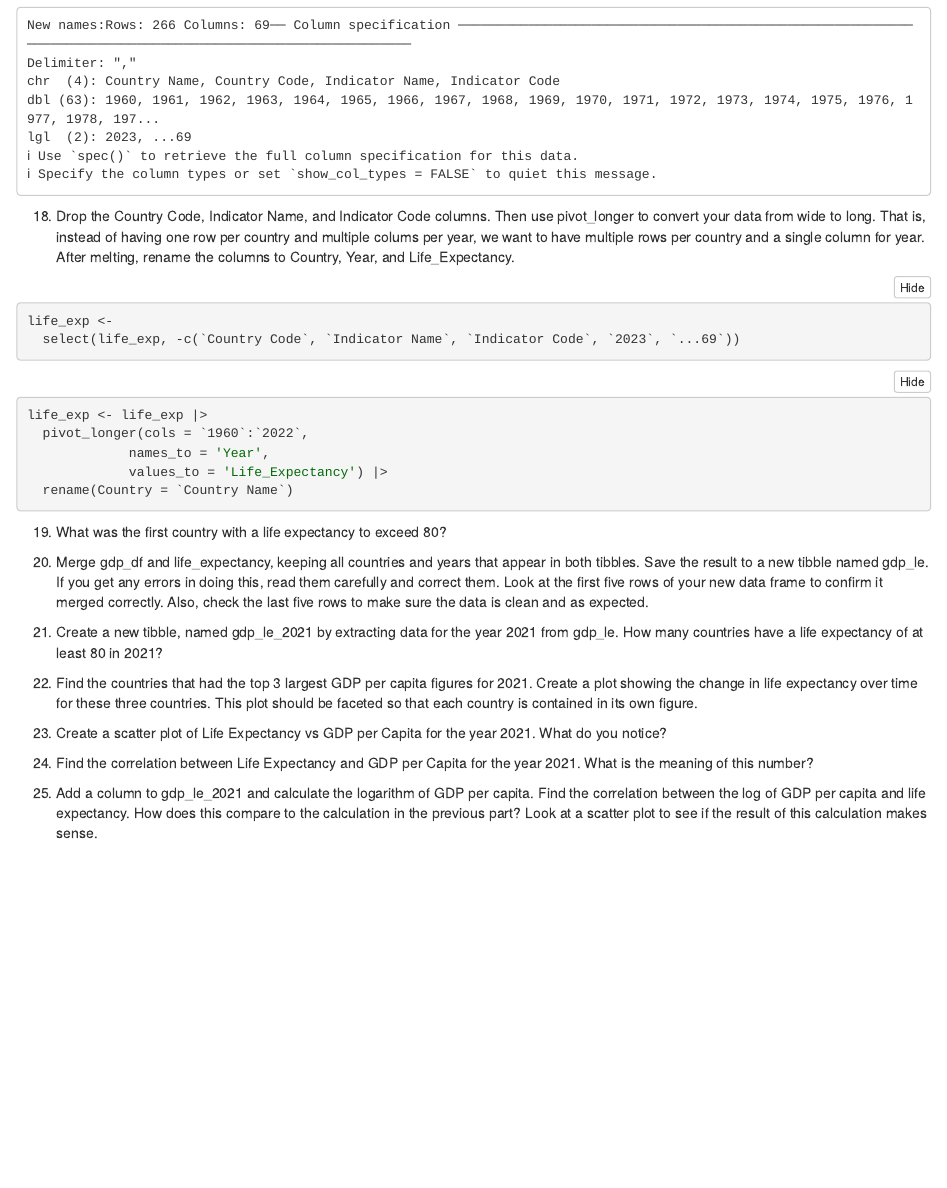
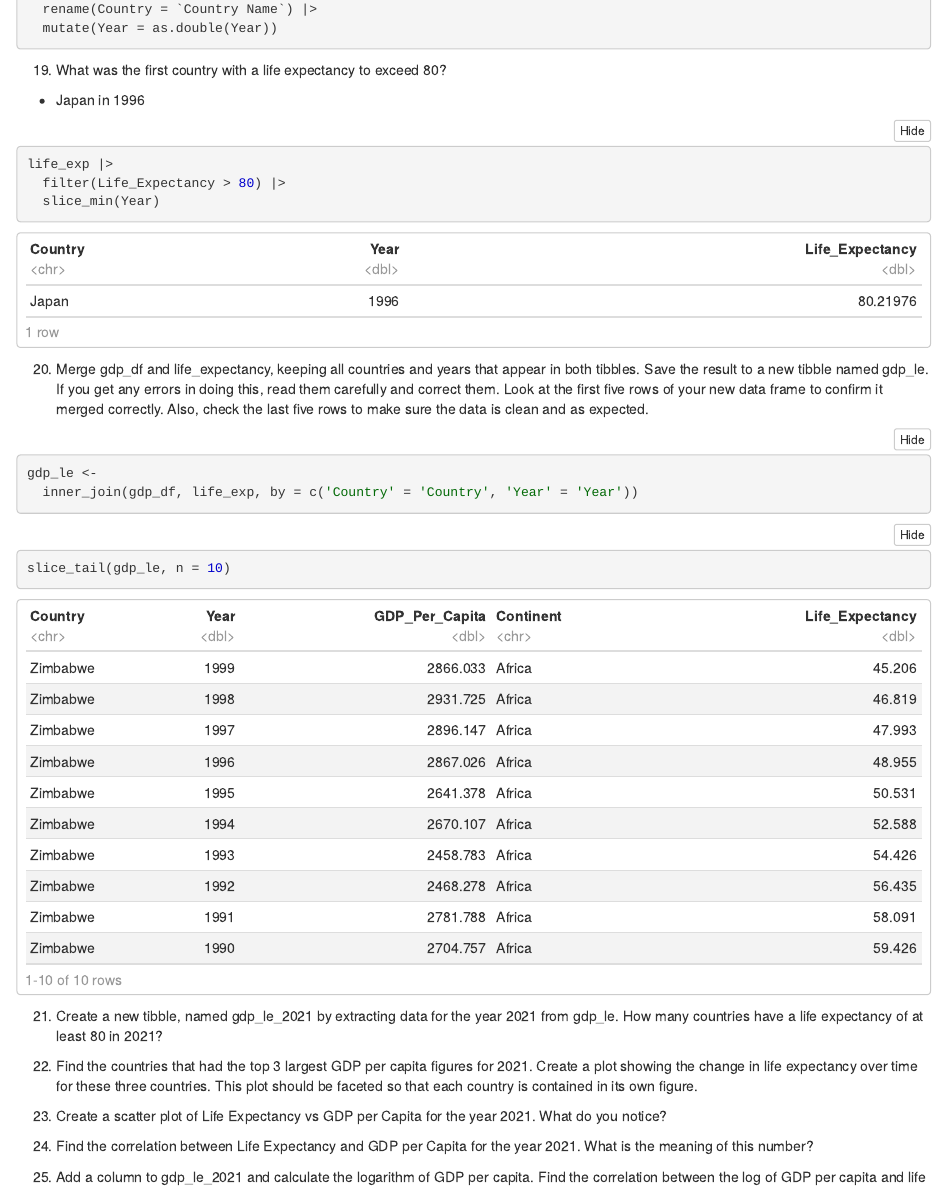
Before and after one commit to nss-data-science-cohort-8/tidyverse-un-vickitaylor, an R Markdown document (notebooks/tidyverse_gdp.Rmd): the page in a window 1100 px wide, from 9160 px down before the commit and from 9640 px down after it. The pictures show the output file notebooks/tidyverse_gdp.nb.html that the author committed with the source, opened offline.

Commit message:
thru question 20

````diff
--- a/notebooks/tidyverse_gdp.Rmd
+++ b/notebooks/tidyverse_gdp.Rmd
@@ -229,16 +229,33 @@ life_exp <- life_exp |>
   pivot_longer(cols = `1960`:`2022`,
              names_to = 'Year',
              values_to = 'Life_Expectancy') |>
-  rename(Country = `Country Name`)
+  rename(Country = `Country Name`) |>
+  mutate(Year = as.double(Year))
 ```
 
 
 
 19) What was the first country with a life expectancy to exceed 80?
-
+- Japan in 1996
+```{r}
+life_exp |>
+  filter(Life_Expectancy > 80) |>
+  slice_min(Year)
+```
 
 
 20) Merge gdp_df and life_expectancy, keeping all countries and years that appear in both tibbles. Save the result to a new tibble named gdp_le. If you get any errors in doing this, read them carefully and correct them. Look at the first five rows of your new data frame to confirm it merged correctly. Also, check the last five rows to make sure the data is clean and as expected.
+
+```{r}
+gdp_le <-
+  inner_join(gdp_df, life_exp, by = c('Country' = 'Country', 'Year' = 'Year'))
+```
+
+
+```{r}
+slice_tail(gdp_le, n = 10)
+```
+
 
 21) Create a new tibble, named gdp_le_2021 by extracting data for the year 2021 from gdp_le. How many countries have a life expectancy of at least 80 in 2021?
 
````
Also changed, not shown: notebooks/tidyverse_gdp.nb.html.
